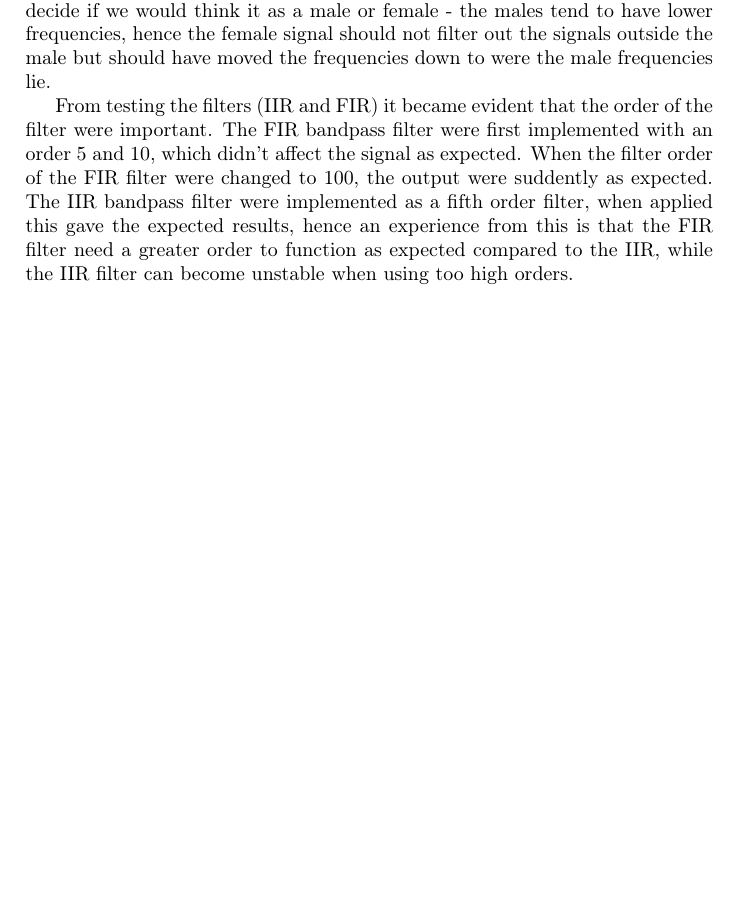
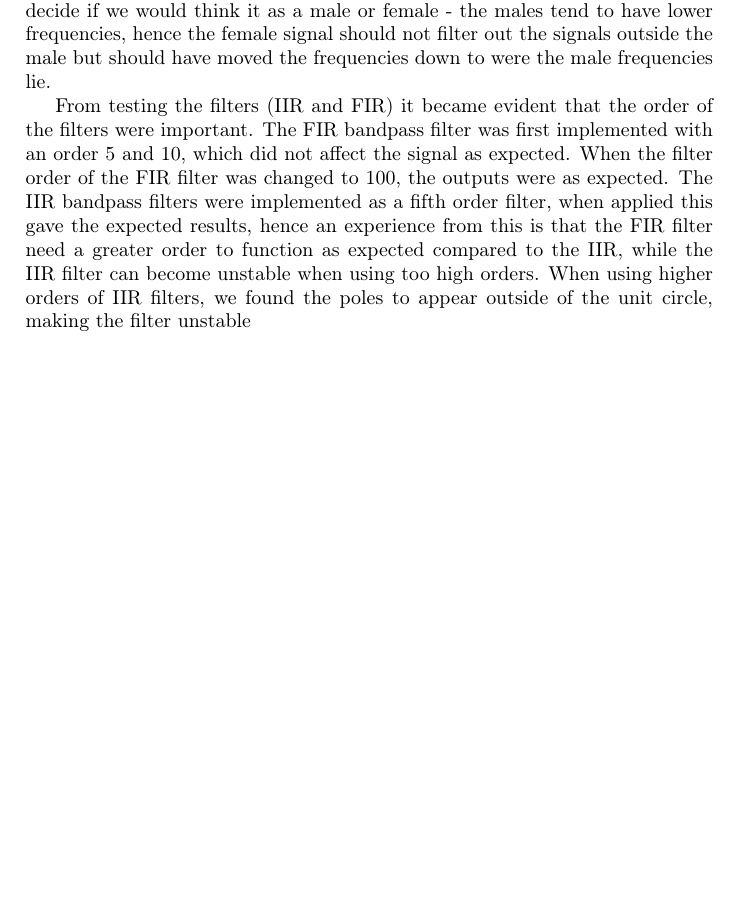
Before and after one commit to Quanalogy/E3DSB-MiniprojektA, a LaTeX document (MiniprojektC/main.tex, which reads MiniprojektC/results.tex): part of page 15 of 16, cut so that both start at the same text, the shorter picture padded with empty space. Compiled offline with pdfLaTeX.

Commit message:
Lidt mere konklusion omkring poler udenfor enhedscirklen.

```diff
--- a/MiniprojektC/results.tex
+++ b/MiniprojektC/results.tex
@@ -3,4 +3,4 @@
 \section{Results}
 In the section "\nameref{sec:analysis}" the data analysis have been done, in this section a discussion upon the effects to the sound samples will be made. First off a highpass filter was applied. The first thing noticed was that the sound levels were lowered a lot. The voice sounded like if someone had recorded it from far away. When put on replay a couple of times, it is also apparent that the two samples have lost some detail in the voice - which would also be expected when filtering out some of the frequencies. None of the two samples sounded like it had "changed gender", it just sounds distorded and far away. The same applies for the bandpass and the male voice, the female does sound a bit different with the bandpass, it actually sounds like her voice is even further away than with the highpass filter. A better apporoach to doing this would be to have done some shifting after doing the fourier transform, because it is the frequencies that decide if we would think it as a male or female - the males tend to have lower frequencies, hence the female signal should not filter out the signals outside the male but should have moved the frequencies down to were the male frequencies lie.
 
-From testing the filters (IIR and FIR) it became evident that the order of the filter were important. The FIR bandpass filter were first implemented with an order 5 and 10, which didn't affect the signal as expected. When the filter order of the FIR filter were changed to 100, the output were suddently as expected. The IIR bandpass filter were implemented as a fifth order filter, when applied this gave the expected results, hence an experience from this is that the FIR filter need a greater order to function as expected compared to the IIR, while the IIR filter can become unstable when using too high orders.
+From testing the filters (IIR and FIR) it became evident that the order of the filters were important. The FIR bandpass filter was first implemented with an order 5 and 10, which did not affect the signal as expected. When the filter order of the FIR filter was changed to 100, the outputs were as expected. The IIR bandpass filters were implemented as a fifth order filter, when applied this gave the expected results, hence an experience from this is that the FIR filter need a greater order to function as expected compared to the IIR, while the IIR filter can become unstable when using too high orders. When using higher orders of IIR filters, we found the poles to appear outside of the unit circle, making the filter unstable
```
